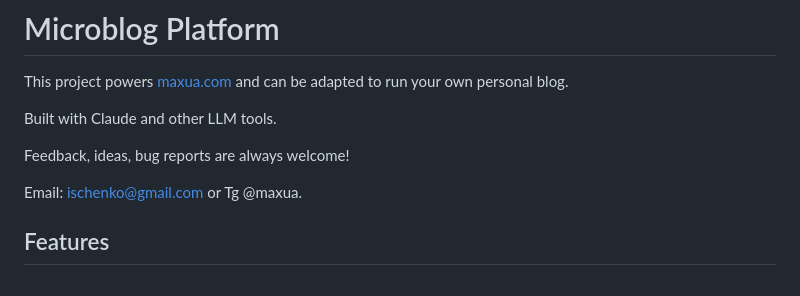
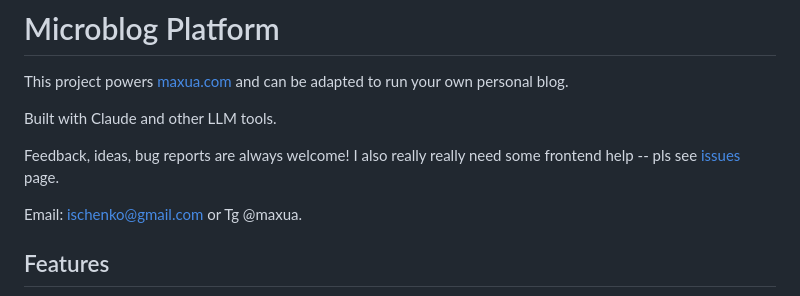
Before and after one commit to kiosan/maxua-public, a Markdown page: README.md, the part around the change. GitHub-like rendering.

Commit message:
asking for frontend help :)

```diff
--- a/README.md
+++ b/README.md
@@ -4,7 +4,7 @@ This project powers [maxua.com](https://maxua.com) and can be adapted to run you
 
 Built with Claude and other LLM tools.
 
-Feedback, ideas, bug reports are always welcome!
+Feedback, ideas, bug reports are always welcome! I also really really need some frontend help -- pls see [issues](https://github.com/imax/maxua-public/issues) page.
 
 Email: ischenko@gmail.com or Tg @maxua.
 
```
